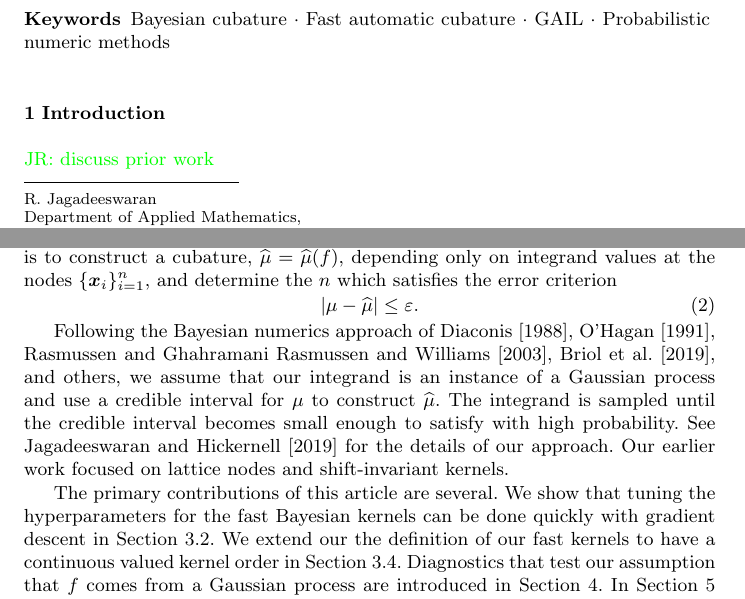
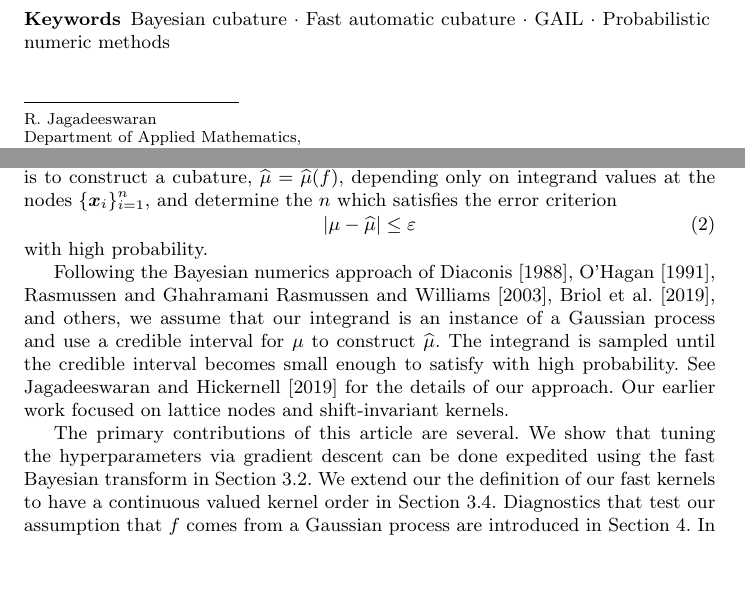
Before and after one commit to jagadeesr/SobolBayesCubaturePaper2019, a LaTeX paper (Sobol-BayesCubatureVerB.tex): two parts of pages 1 and 2 of 36, joined at a grey line, cut so that both start at the same text, the shorter picture padded with empty space. Compiled offline with pdfLaTeX.

Commit message:
Office computer updates

```diff
--- a/Sobol-BayesCubatureVerB.tex
+++ b/Sobol-BayesCubatureVerB.tex
@@ -328,10 +328,6 @@
 \section{Introduction}
 \label{intro}
 
-
-\JRNote{discuss prior work}
-
-
 Cubature, or numerical multivariate integration, is the problem of inferring a numerical value for a definite integral,
 $ \mu := \int_{\reals^d} g(\vx) \, \dif \vx$, where $\mu$ has no closed form analytic expression. Typically, $g$ is accessible through a black-box function routine.
 Cubature is a key component of many problems in scientific computing, finance \cite{Gla03}, statistical modeling, imaging \cite{Keller2013}, uncertainty quantification, and machine learning \cite{Goodfellow-et-al-2016}. This article extends the fast Bayesian cubature ideas presented in \cite{RatHic19a}.
@@ -345,12 +341,13 @@ After a suitable variable transformation, the integral may often be expressed as
 where $f:[0,1]^d \to \reals$ is the integrand, and $\boldsymbol{X} \sim \mathcal{U}[0,1]^d$.  The process of transforming the original integral into the form of \eqref{eqn:defn_mu} is addressed in \cite{BecHae92b, Sid08a, Sid93, Lau96a, CriEtal07}.  Our goal is to construct a cubature, $\hmu = \hmu(f)$, depending only on integrand values at the nodes $\{\vx_i\}_{i=1}^n$, and determine the $n$ which satisfies the error criterion
 \begin{equation}
 \label{eqn:err_crit}
-\abs{\mu - \hmu} \leq \errtol.
+\abs{\mu - \hmu} \leq \errtol
 \end{equation}
+with high probability.
 
 Following the Bayesian numerics approach of \cite{Dia88a}, \cite{OHa91a}, Rasmussen and Ghahramani~\cite{RasGha03a}, \cite{BriEtal18a}, and others, we assume that our integrand is an instance of a Gaussian process and use a credible interval for $\mu$ to construct $\hmu$.  The integrand is sampled until the credible interval becomes small enough to satisfy \label{eqn:err_crit}  with high probability.  See \cite{RatHic19a} for the details of our approach.  Our earlier work focused on lattice nodes and shift-invariant kernels.
 
-The primary contributions of this article are several. We show that tuning the hyperparameters for the fast Bayesian kernels can be done quickly with gradient descent in Section \ref{grad_descent_MLE}.  We extend our the definition of our fast kernels to have a continuous valued kernel order in Section \ref{sec:non_integer_kernel_order}. Diagnostics that test our assumption that $f$ comes from a Gaussian process are introduced in Section \ref{sec:gauss-diagnostics}. In Section \ref{sec:sobol_walsh} we extend fast Bayesian cubature to use digital nets and Walsh kernels.  Section \ref{sec:NumExp} is devoted to numerical experiments that illustrate these new ideas.  The next section introduces some notation and results from \cite{RatHic19a}.
+The primary contributions of this article are several. We show that tuning the hyperparameters via gradient descent can be done expedited using the fast Bayesian transform in Section \ref{grad_descent_MLE}.  We extend our the definition of our fast kernels to have a continuous valued kernel order in Section \ref{sec:non_integer_kernel_order}. Diagnostics that test our assumption that $f$ comes from a Gaussian process are introduced in Section \ref{sec:gauss-diagnostics}. In Section \ref{sec:sobol_walsh} we extend fast Bayesian cubature to use digital nets and Walsh kernels.  Section \ref{sec:NumExp} is devoted to numerical experiments that illustrate these new ideas.  The next section introduces some notation and results from \cite{RatHic19a}.
 
 
 
```
